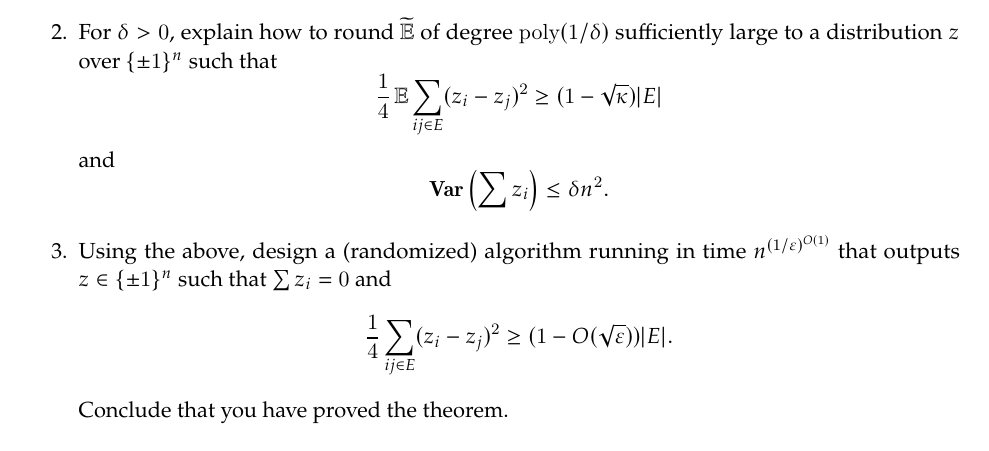
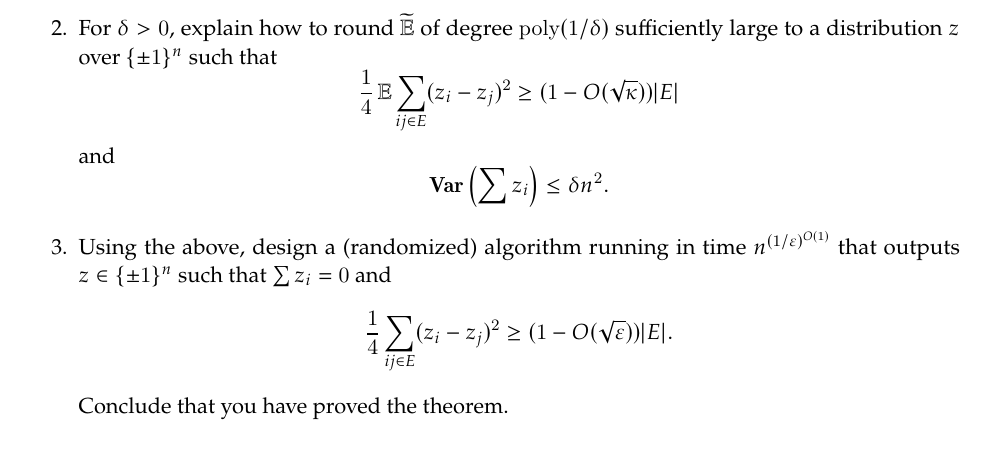
Before and after one commit to samhopkins/sos-fall-24, a LaTeX problem sheet (pset2.tex): part of page 2 of 2, cut so that both start at the same text. Compiled offline with pdfLaTeX.

Commit message:
bug fixes

```diff
--- a/pset2.tex
+++ b/pset2.tex
@@ -130,7 +130,7 @@ Because it implies $y = \frac{z^2}{x^2+1}$, any solution $(x,y,z)$ to the above
     \item Suppose we apply Gaussian rounding to $\pE$ to produce a random vector $z \in \{\pm 1\}^n$. Show that if the global information of $\pE$ is at most $\delta$, then $\Var \left(\sum z_i\right) \le \delta^{\Omega(1)} \cdot n^2$.
 
     \item For $\delta > 0$, explain how to round $\pE$ of degree $\poly(1/\delta)$ sufficiently large to a distribution $z$ over $\{\pm 1\}^n$ such that
-    \[ \frac{1}{4} \E \sum_{ij \in E} (z_i - z_j)^2 \ge (1 - \sqrt{\kappa})|E| \]
+    \[ \frac{1}{4} \E \sum_{ij \in E} (z_i - z_j)^2 \ge (1 - O(\sqrt{\kappa}))|E| \]
     and
     \[ \Var \left( \sum z_i \right) \le \delta n^2. \]
 
```
Also changed, not shown: pset2.pdf.
